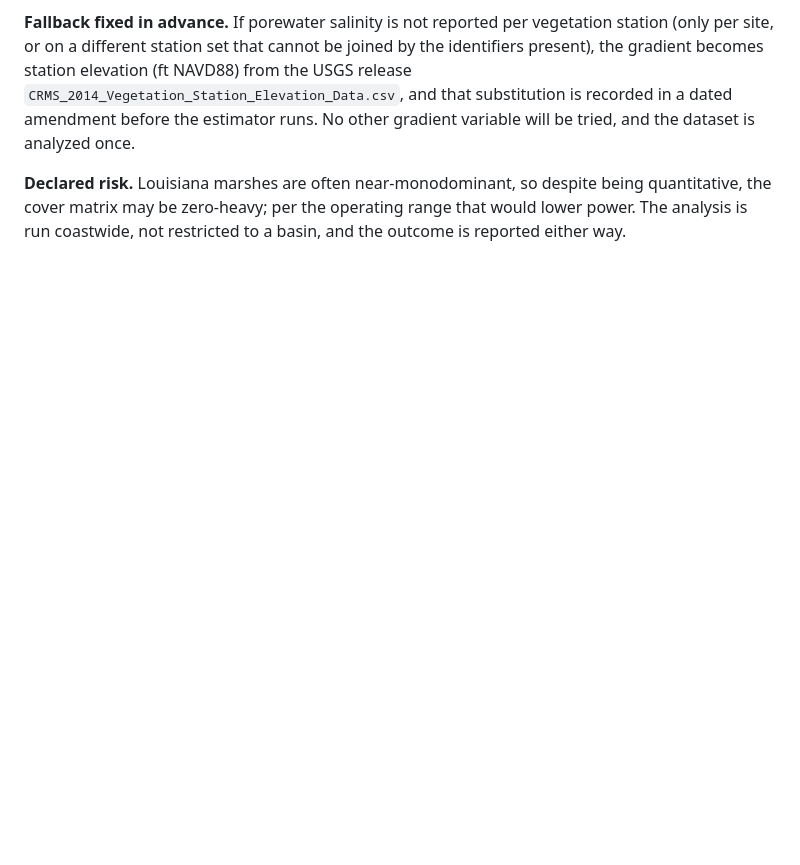
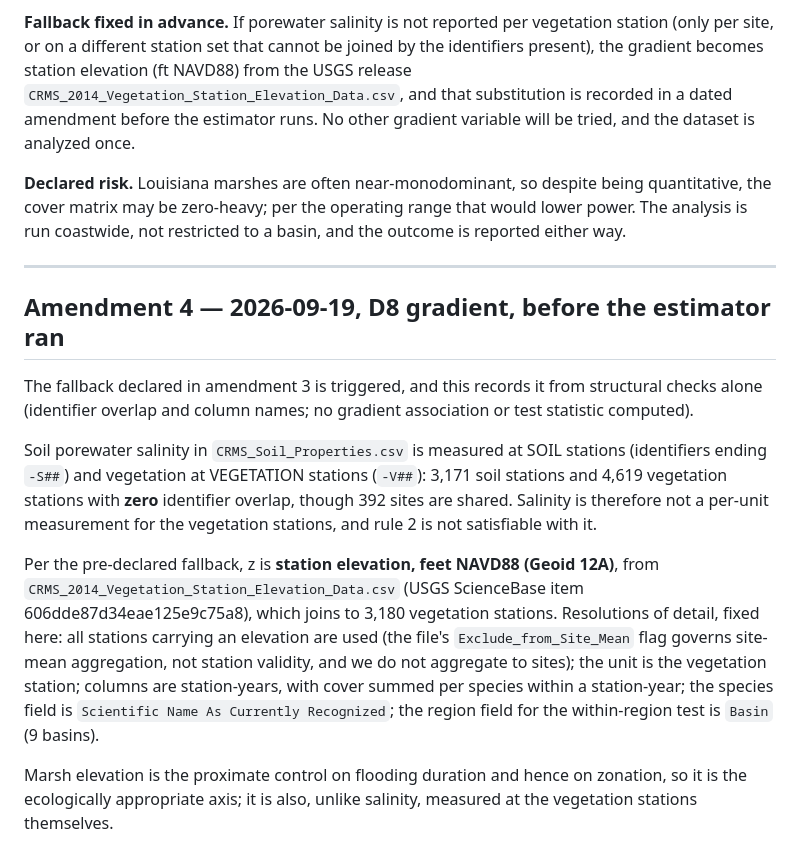
Before and after one commit to sushovan4/ecs-community-thresholds, a Markdown page: preregistration/multi-dataset-program.md, the part around the change. GitHub-like rendering; blank space fills up the shorter version.

Commit message:
Amendment 4: CRMS gradient falls back to station elevation

```diff
--- a/preregistration/multi-dataset-program.md
+++ b/preregistration/multi-dataset-program.md
@@ -201,3 +201,33 @@ variable will be tried, and the dataset is analyzed once.
 being quantitative, the cover matrix may be zero-heavy; per the operating
 range that would lower power. The analysis is run coastwide, not restricted
 to a basin, and the outcome is reported either way.
+
+---
+
+## Amendment 4 — 2026-09-19, D8 gradient, before the estimator ran
+
+The fallback declared in amendment 3 is triggered, and this records it from
+structural checks alone (identifier overlap and column names; no gradient
+association or test statistic computed).
+
+Soil porewater salinity in `CRMS_Soil_Properties.csv` is measured at SOIL
+stations (identifiers ending `-S##`) and vegetation at VEGETATION stations
+(`-V##`): 3,171 soil stations and 4,619 vegetation stations with **zero**
+identifier overlap, though 392 sites are shared. Salinity is therefore not a
+per-unit measurement for the vegetation stations, and rule 2 is not
+satisfiable with it.
+
+Per the pre-declared fallback, z is **station elevation, feet NAVD88
+(Geoid 12A)**, from `CRMS_2014_Vegetation_Station_Elevation_Data.csv` (USGS
+ScienceBase item 606dde87d34eae125e9c75a8), which joins to 3,180 vegetation
+stations. Resolutions of detail, fixed here: all stations carrying an
+elevation are used (the file's `Exclude_from_Site_Mean` flag governs
+site-mean aggregation, not station validity, and we do not aggregate to
+sites); the unit is the vegetation station; columns are station-years, with
+cover summed per species within a station-year; the species field is
+`Scientific Name As Currently Recognized`; the region field for the
+within-region test is `Basin` (9 basins).
+
+Marsh elevation is the proximate control on flooding duration and hence on
+zonation, so it is the ecologically appropriate axis; it is also, unlike
+salinity, measured at the vegetation stations themselves.
```
